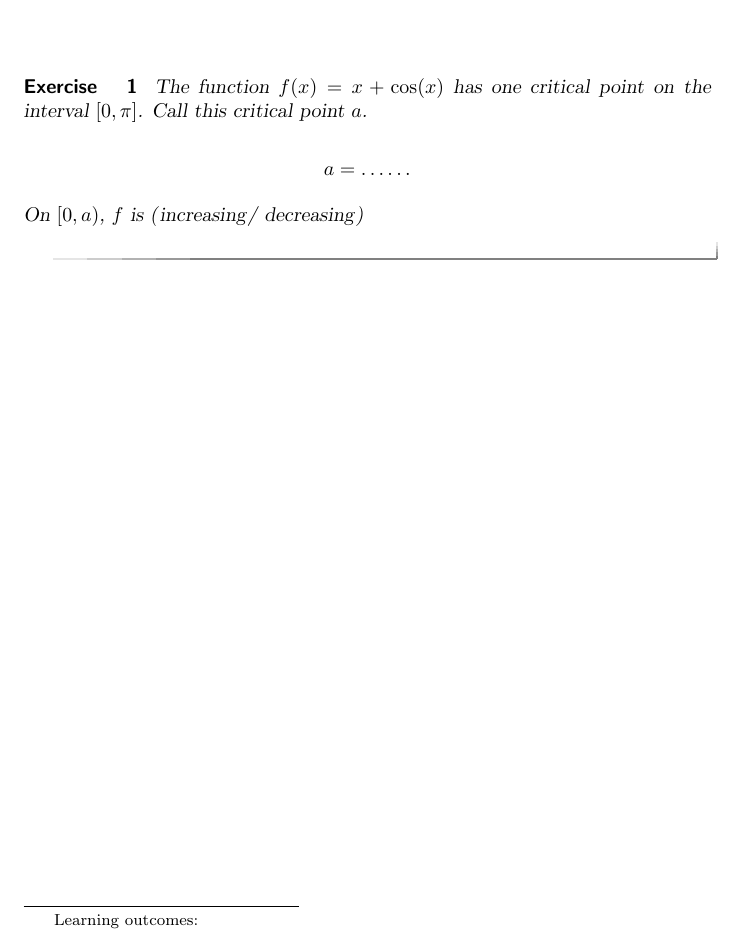
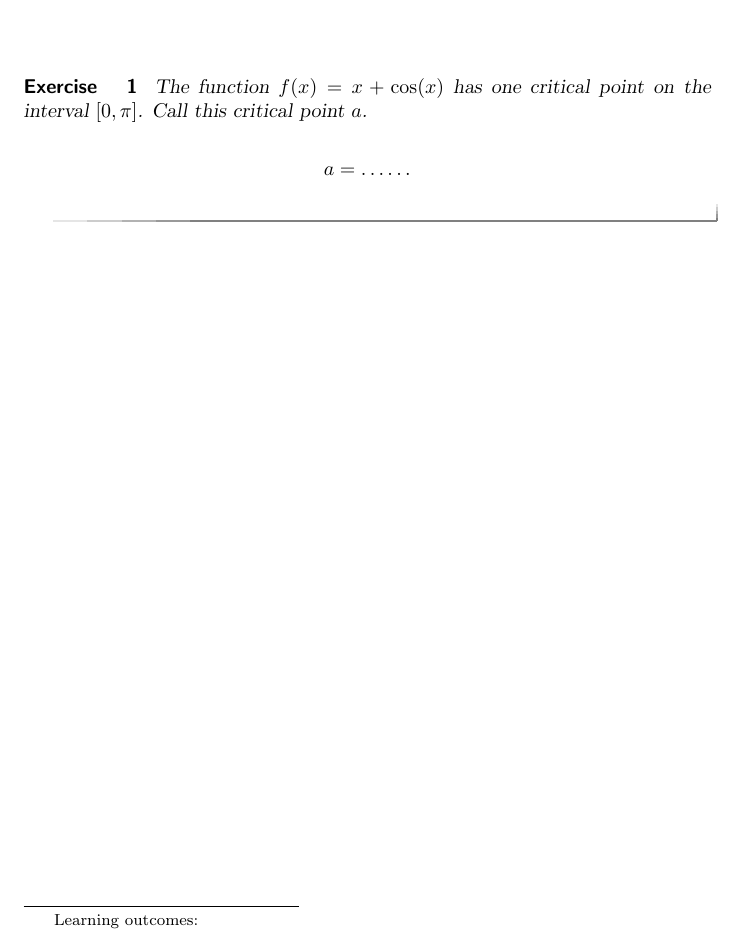
Before and after one commit to tanneridae/jubilant-octo-tribble, a LaTeX document (hilary/hilary.tex): part of the page, cut so that both start at the same text. Compiled offline with pdfLaTeX.

Commit message:
comment out question line

```diff
--- a/hilary/hilary.tex
+++ b/hilary/hilary.tex
@@ -21,7 +21,7 @@ $$
 a = \answer{\pi/2}
 $$
 
-On $[0,a)$, $f$ is \wordChoice{\choice[correct]{increasing} \choice{decreasing} }
+%On $[0,a)$, $f$ is \wordChoice{\choice[correct]{increasing} \choice{decreasing} }
 
 
 
```
